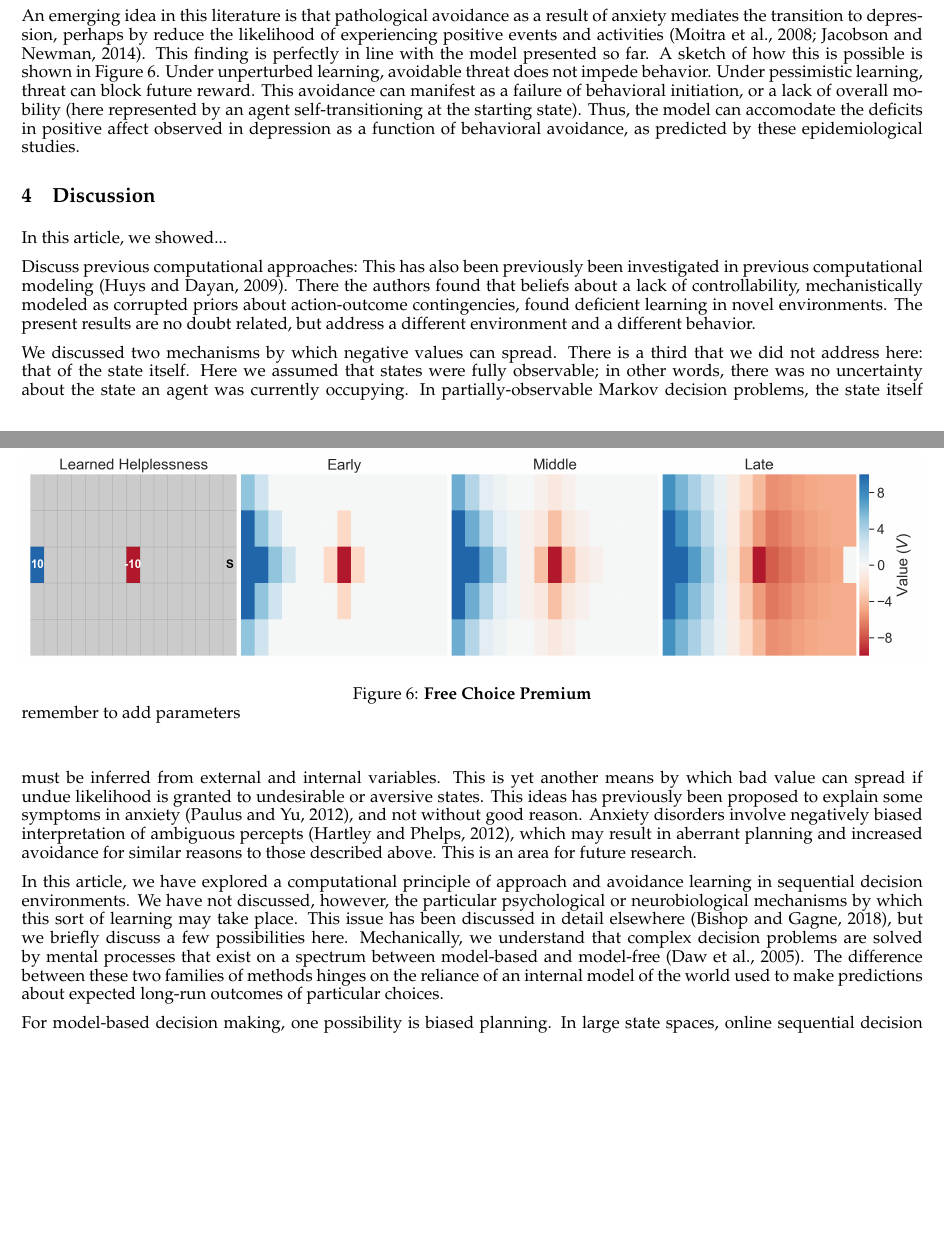
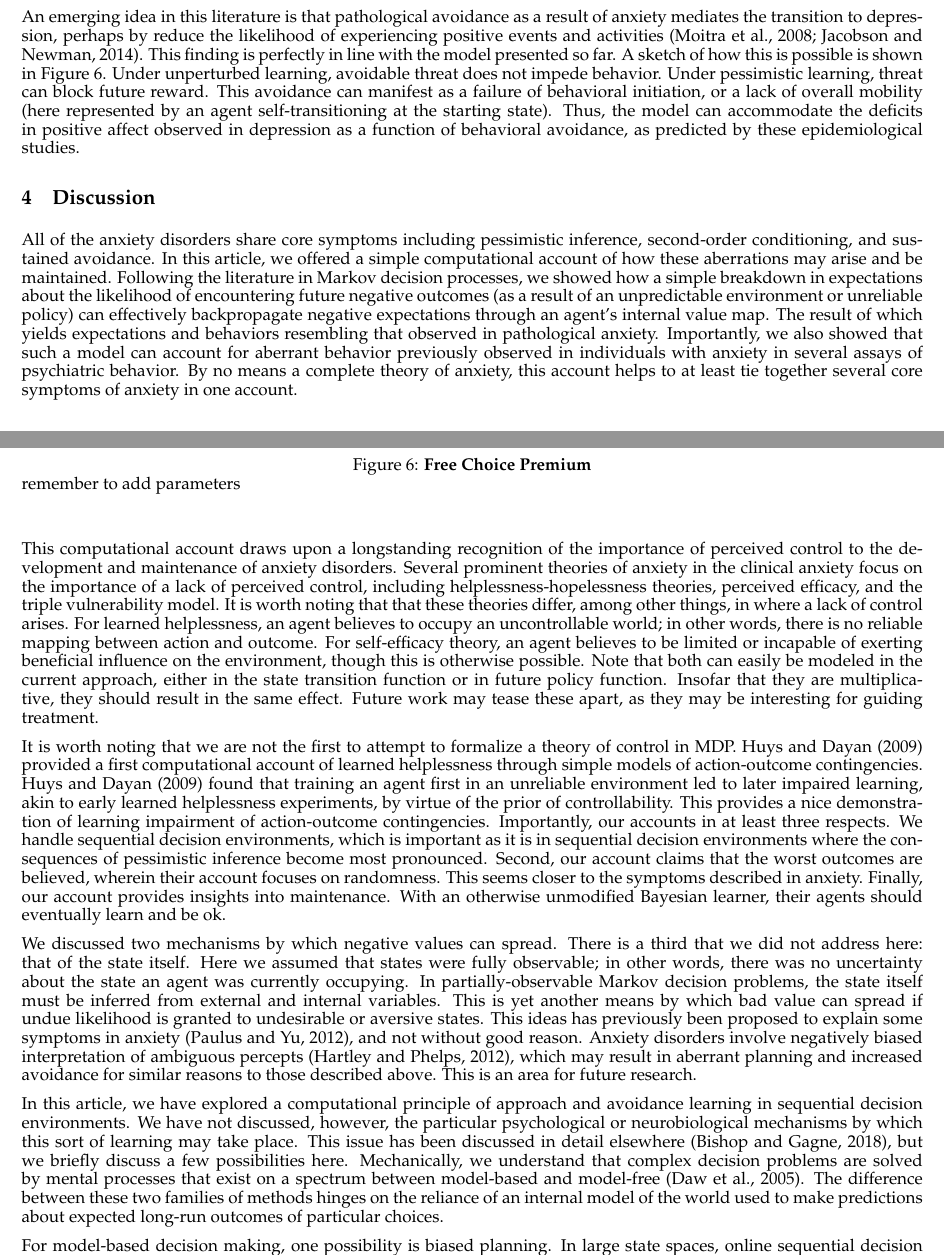
Before and after one commit to ndawlab/seqanx, a LaTeX paper (manuscript/manuscript.tex): two parts of pages 8 and 9 of 13, joined at a grey line, cut so that both start at the same text, the shorter picture padded with empty space. Compiled offline with pdfLaTeX; a missing bibliography style is replaced by a similar one.

Commit message:
minor discussion updates

```diff
--- a/manuscript/manuscript.tex
+++ b/manuscript/manuscript.tex
@@ -497,7 +497,7 @@ how this is possible is shown in Figure 6. Under unperturbed learning, avoidable
 threat does not impede behavior. Under pessimistic learning, threat can block
 future reward. This avoidance can manifest as a failure of behavioral initiation,
 or a lack of overall mobility (here represented by an agent self-transitioning
-at the starting state). Thus, the model can accomodate the deficits in positive
+at the starting state). Thus, the model can accommodate the deficits in positive
 affect observed in depression as a function of behavioral avoidance, as predicted
 by these epidemiological studies.
 
@@ -511,14 +511,49 @@ by these epidemiological studies.
 
 \section{Discussion}
 
-In this article, we showed...
+All of the anxiety disorders share core symptoms including pessimistic inference,
+second-order conditioning, and sustained avoidance. In this article, we offered
+a simple computational account of how these aberrations may arise and be maintained.
+Following the literature in Markov decision processes, we showed how a simple
+breakdown in expectations about the likelihood of encountering future negative
+outcomes (as a result of an unpredictable environment or unreliable policy) can
+effectively backpropagate negative expectations through an agent's internal value
+map. The result of which yields expectations and behaviors resembling that observed
+in pathological anxiety. Importantly, we also showed that such a model can account
+for aberrant behavior previously observed in individuals with anxiety in several
+assays of psychiatric behavior. By no means a complete theory of anxiety, this
+account helps to at least tie together several core symptoms of anxiety in one
+account.
 
-Discuss previous computational approaches: This has also been previously been
-investigated in previous computational modeling \citep{HuysDayan2009}. There
-the authors found that beliefs about a lack of controllability, mechanistically
-modeled as corrupted priors about action-outcome contingencies, found deficient
-learning in novel environments. The present results are no doubt related, but
-address a different environment and a different behavior.
+This computational account draws upon a longstanding recognition of the importance
+of perceived control to the development and maintenance of anxiety disorders. Several
+prominent theories of anxiety in the clinical anxiety focus on the importance of
+a lack of perceived control, including helplessness-hopelessness theories, perceived
+efficacy, and the triple vulnerability model. It is worth noting that that these
+theories differ, among other things, in where a lack of control arises. For learned
+helplessness, an agent believes to occupy an uncontrollable world; in other words,
+there is no reliable mapping between action and outcome. For self-efficacy theory,
+an agent believes to be limited or incapable of exerting beneficial influence on
+the environment, though this is otherwise possible. Note that both can easily be
+modeled in the current approach, either in the state transition function or in
+future policy function. Insofar that they are multiplicative, they should result
+in the same effect. Future work may tease these apart, as they may be interesting
+for guiding treatment.
+
+It is worth noting that we are not the first to attempt to formalize a theory
+of control in MDP. \cite{HuysDayan2009} provided a first computational account
+of learned helplessness through simple models of action-outcome contingencies.
+\cite{HuysDayan2009} found that training an agent first in an unreliable environment
+led to later impaired learning, akin to early learned helplessness experiments,
+by virtue of the prior of controllability. This provides a nice demonstration
+of learning impairment of action-outcome contingencies. Importantly, our accounts
+in at least three respects. We handle sequential decision environments, which is
+important as it is in sequential decision environments where the consequences
+of pessimistic inference become most pronounced. Second, our account claims
+that the worst outcomes are believed, wherein their account focuses on randomness.
+This seems closer to the symptoms described in anxiety. Finally, our account
+provides insights into maintenance. With an otherwise unmodified Bayesian learner,
+their agents should eventually learn and be ok.
 
 We discussed two mechanisms by which negative values can spread. There is a third
 that we did not address here: that of the state itself. Here we assumed that states
```
Also changed, not shown: manuscript/manuscript.tex (2 more changed lines). Lines whose indentation alone changed are shown as unchanged.
